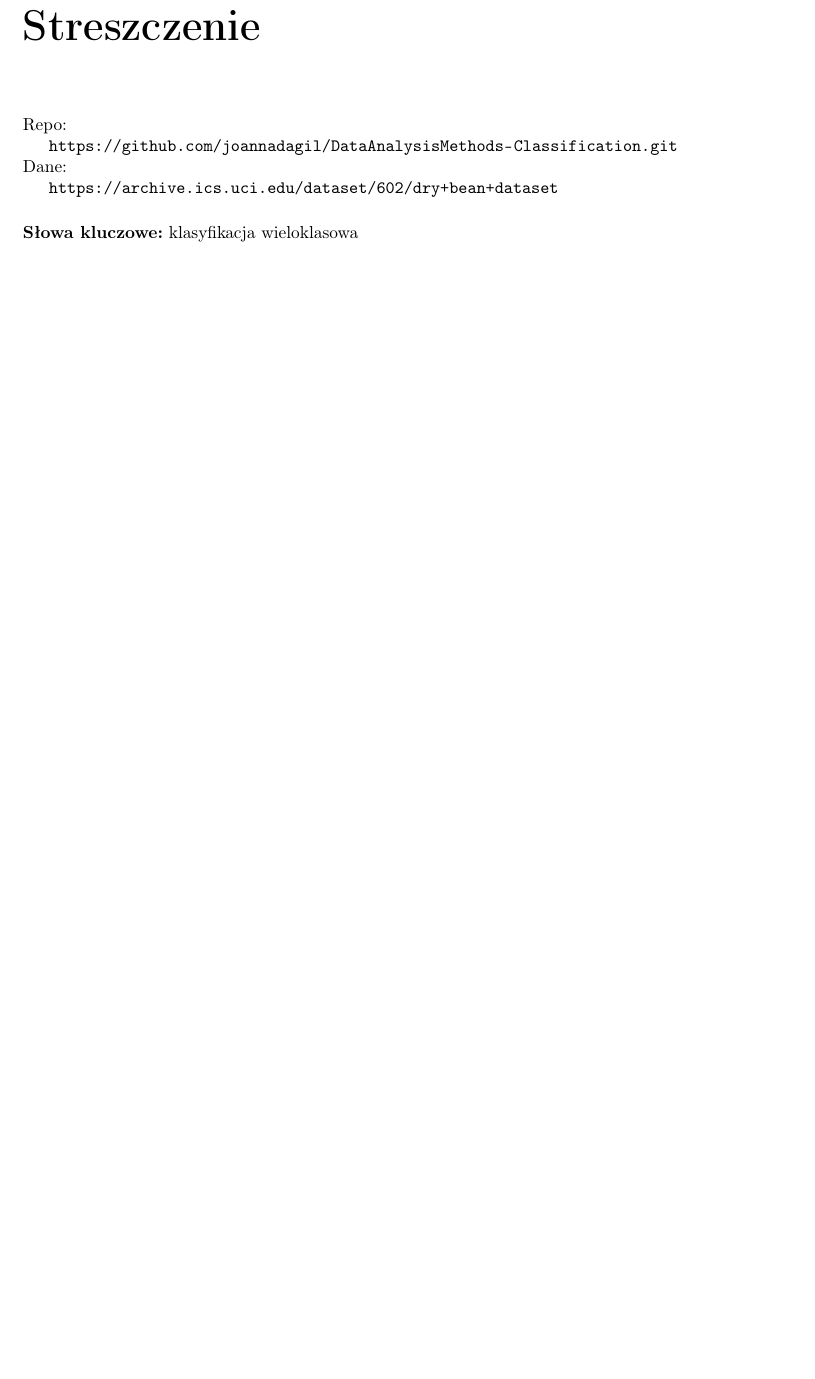
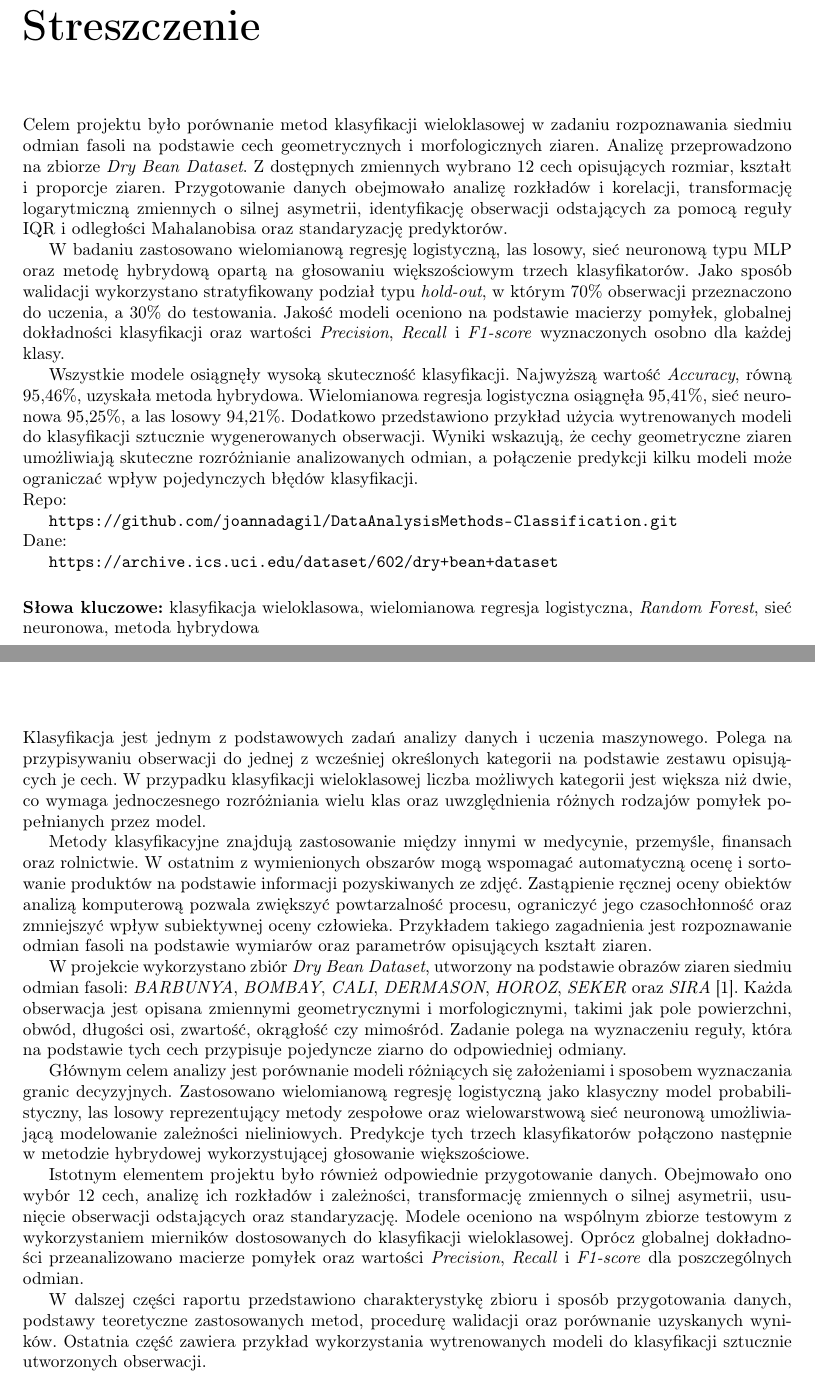
Before and after one commit to joannadagil/DataAnalysisMethods-Classification, a LaTeX thesis (report/main.tex): part of page 3 of 24 before the commit and two parts of pages 3 and 4 of 24 after it, the two joined at a grey line, cut so that both start at the same text, the shorter picture padded with empty space. Compiled offline with pdfLaTeX.

Commit message:
streszczenie + wstęp

```diff
--- a/report/main.tex
+++ b/report/main.tex
@@ -109,7 +109,13 @@ Adam Włodarski (230983)
 \chapter*{Streszczenie}
 \addcontentsline{toc}{chapter}{Streszczenie}
 
-Repo:
+Celem projektu było porównanie metod klasyfikacji wieloklasowej w zadaniu rozpoznawania siedmiu odmian fasoli na podstawie cech geometrycznych i morfologicznych ziaren. Analizę przeprowadzono na zbiorze \textit{Dry Bean Dataset}. Z dostępnych zmiennych wybrano 12 cech opisujących rozmiar, kształt i proporcje ziaren. Przygotowanie danych obejmowało analizę rozkładów i korelacji, transformację logarytmiczną zmiennych o silnej asymetrii, identyfikację obserwacji odstających za pomocą reguły IQR i odległości Mahalanobisa oraz standaryzację predyktorów.
+
+W badaniu zastosowano wielomianową regresję logistyczną, las losowy, sieć neuronową typu MLP oraz metodę hybrydową opartą na głosowaniu większościowym trzech klasyfikatorów. Jako sposób walidacji wykorzystano stratyfikowany podział typu \textit{hold-out}, w którym 70\% obserwacji przeznaczono do uczenia, a 30\% do testowania. Jakość modeli oceniono na podstawie macierzy pomyłek, globalnej dokładności klasyfikacji oraz wartości \textit{Precision}, \textit{Recall} i \textit{F1-score} wyznaczonych osobno dla każdej klasy.
+
+Wszystkie modele osiągnęły wysoką skuteczność klasyfikacji. Najwyższą wartość \textit{Accuracy}, równą 95{,}46\%, uzyskała metoda hybrydowa. Wielomianowa regresja logistyczna osiągnęła 95{,}41\%, sieć neuronowa 95{,}25\%, a las losowy 94{,}21\%. Dodatkowo przedstawiono przykład użycia wytrenowanych modeli do klasyfikacji sztucznie wygenerowanych obserwacji. Wyniki wskazują, że cechy geometryczne ziaren umożliwiają skuteczne rozróżnianie analizowanych odmian, a połączenie predykcji kilku modeli może ograniczać wpływ pojedynczych błędów klasyfikacji.
+
+\noindent Repo:
 
 \url{https://github.com/joannadagil/DataAnalysisMethods-Classification.git}
 
@@ -120,13 +126,24 @@ Repo:
 
 
 \vspace{0.5cm}
-\noindent\textbf{Słowa kluczowe:} klasyfikacja wieloklasowa
+\noindent\textbf{Słowa kluczowe:} klasyfikacja wieloklasowa, wielomianowa regresja logistyczna, \textit{Random Forest}, sieć neuronowa, metoda hybrydowa
 
 
 % ----------------------------------------------------
 
 \chapter{Wstęp}
 
+Klasyfikacja jest jednym z podstawowych zadań analizy danych i uczenia maszynowego. Polega na przypisywaniu obserwacji do jednej z wcześniej określonych kategorii na podstawie zestawu opisujących je cech. W przypadku klasyfikacji wieloklasowej liczba możliwych kategorii jest większa niż dwie, co wymaga jednoczesnego rozróżniania wielu klas oraz uwzględnienia różnych rodzajów pomyłek popełnianych przez model.
+
+Metody klasyfikacyjne znajdują zastosowanie między innymi w medycynie, przemyśle, finansach oraz rolnictwie. W ostatnim z wymienionych obszarów mogą wspomagać automatyczną ocenę i sortowanie produktów na podstawie informacji pozyskiwanych ze zdjęć. Zastąpienie ręcznej oceny obiektów analizą komputerową pozwala zwiększyć powtarzalność procesu, ograniczyć jego czasochłonność oraz zmniejszyć wpływ subiektywnej oceny człowieka. Przykładem takiego zagadnienia jest rozpoznawanie odmian fasoli na podstawie wymiarów oraz parametrów opisujących kształt ziaren.
+
+W projekcie wykorzystano zbiór \textit{Dry Bean Dataset}, utworzony na podstawie obrazów ziaren siedmiu odmian fasoli: \textit{BARBUNYA}, \textit{BOMBAY}, \textit{CALI}, \textit{DERMASON}, \textit{HOROZ}, \textit{SEKER} oraz \textit{SIRA} \cite{koklu2020}. Każda obserwacja jest opisana zmiennymi geometrycznymi i morfologicznymi, takimi jak pole powierzchni, obwód, długości osi, zwartość, okrągłość czy mimośród. Zadanie polega na wyznaczeniu reguły, która na podstawie tych cech przypisuje pojedyncze ziarno do odpowiedniej odmiany.
+
+Głównym celem analizy jest porównanie modeli różniących się założeniami i sposobem wyznaczania granic decyzyjnych. Zastosowano wielomianową regresję logistyczną jako klasyczny model probabilistyczny, las losowy reprezentujący metody zespołowe oraz wielowarstwową sieć neuronową umożliwiającą modelowanie zależności nieliniowych. Predykcje tych trzech klasyfikatorów połączono następnie w metodzie hybrydowej wykorzystującej głosowanie większościowe.
+
+Istotnym elementem projektu było również odpowiednie przygotowanie danych. Obejmowało ono wybór 12 cech, analizę ich rozkładów i zależności, transformację zmiennych o silnej asymetrii, usunięcie obserwacji odstających oraz standaryzację. Modele oceniono na wspólnym zbiorze testowym z wykorzystaniem mierników dostosowanych do klasyfikacji wieloklasowej. Oprócz globalnej dokładności przeanalizowano macierze pomyłek oraz wartości \textit{Precision}, \textit{Recall} i \textit{F1-score} dla poszczególnych odmian.
+
+W dalszej części raportu przedstawiono charakterystykę zbioru i sposób przygotowania danych, podstawy teoretyczne zastosowanych metod, procedurę walidacji oraz porównanie uzyskanych wyników. Ostatnia część zawiera przykład wykorzystania wytrenowanych modeli do klasyfikacji sztucznie utworzonych obserwacji.
 
 % ----------------------------------------------------
 
```
Also changed, not shown: report/main.pdf.
